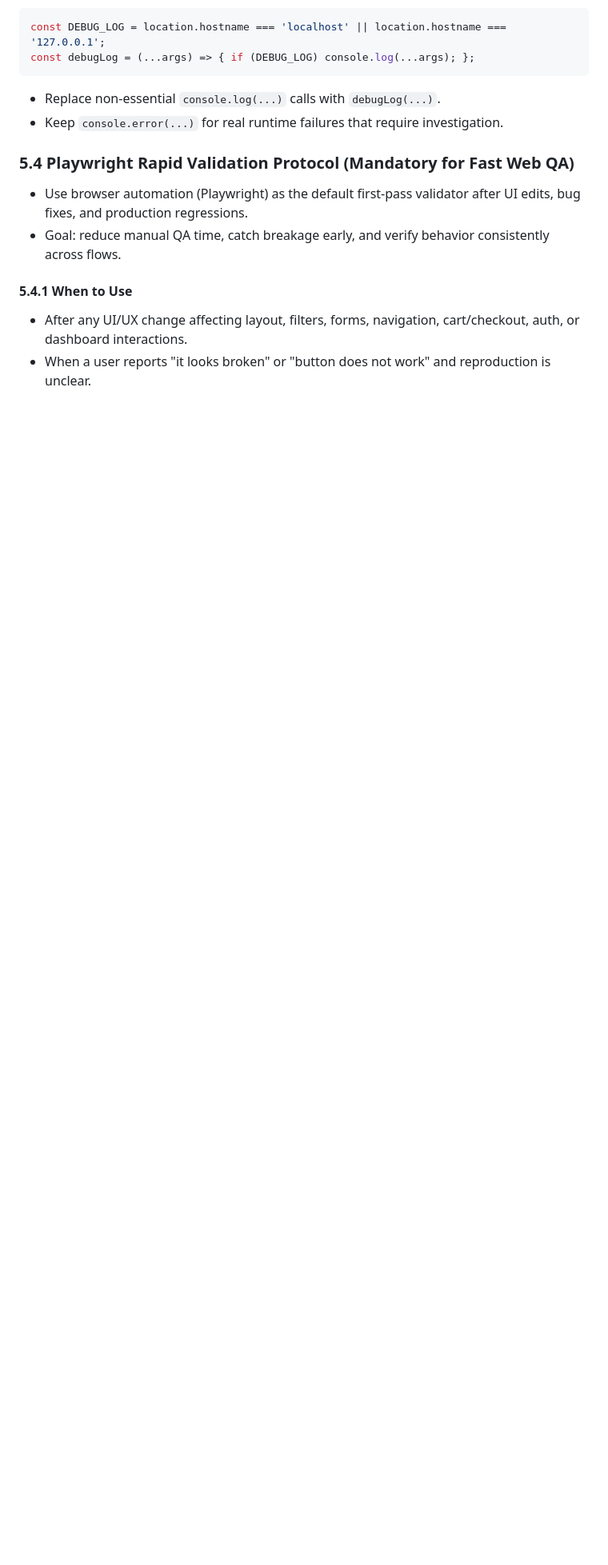
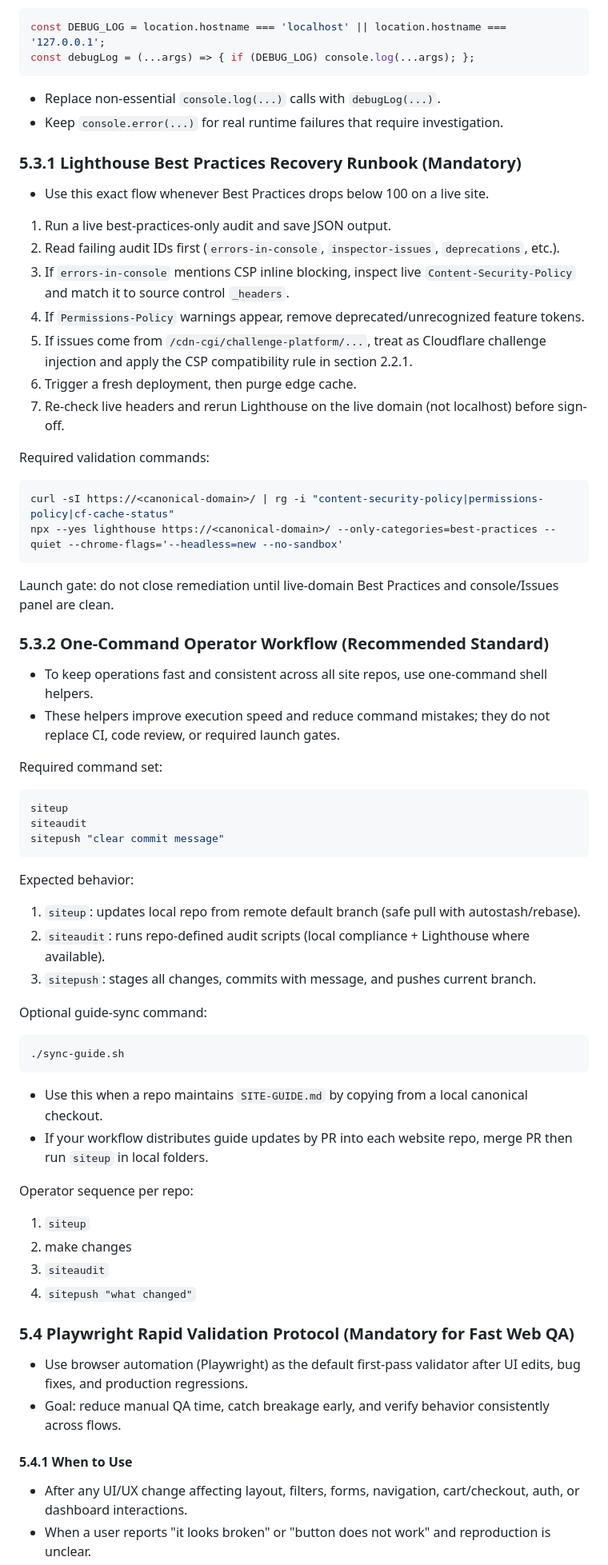
Before and after one commit to StephenMattison/busy-bee-maine-coons-website, a Markdown page: SITE-GUIDE.md, the part around one of its changes. Shown at 80% size. Drawn GitHub-style; blank space fills up the shorter version.

Commit message:
Sync site guide assets from canonical source (6c8c67f)

````diff
--- a/SITE-GUIDE.md
+++ b/SITE-GUIDE.md
@@ -727,6 +738,54 @@ const debugLog = (...args) => { if (DEBUG_LOG) console.log(...args); };
 - Replace non-essential `console.log(...)` calls with `debugLog(...)`.
 - Keep `console.error(...)` for real runtime failures that require investigation.
 
+### 5.3.1 Lighthouse Best Practices Recovery Runbook (Mandatory)
+- Use this exact flow whenever Best Practices drops below 100 on a live site.
+
+1. Run a live best-practices-only audit and save JSON output.
+2. Read failing audit IDs first (`errors-in-console`, `inspector-issues`, `deprecations`, etc.).
+3. If `errors-in-console` mentions CSP inline blocking, inspect live `Content-Security-Policy` and match it to source control `_headers`.
+4. If `Permissions-Policy` warnings appear, remove deprecated/unrecognized feature tokens.
+5. If issues come from `/cdn-cgi/challenge-platform/...`, treat as Cloudflare challenge injection and apply the CSP compatibility rule in section 2.2.1.
+6. Trigger a fresh deployment, then purge edge cache.
+7. Re-check live headers and rerun Lighthouse on the live domain (not localhost) before sign-off.
+
+Required validation commands:
+```bash
+curl -sI https://<canonical-domain>/ | rg -i "content-security-policy|permissions-policy|cf-cache-status"
+npx --yes lighthouse https://<canonical-domain>/ --only-categories=best-practices --quiet --chrome-flags='--headless=new --no-sandbox'
+```
+
+Launch gate: do not close remediation until live-domain Best Practices and console/Issues panel are clean.
+
+### 5.3.2 One-Command Operator Workflow (Recommended Standard)
+- To keep operations fast and consistent across all site repos, use one-command shell helpers.
+- These helpers improve execution speed and reduce command mistakes; they do not replace CI, code review, or required launch gates.
+
+Required command set:
+```bash
+siteup
+siteaudit
+sitepush "clear commit message"
+```
+
+Expected behavior:
+1. `siteup`: updates local repo from remote default branch (safe pull with autostash/rebase).
+2. `siteaudit`: runs repo-defined audit scripts (local compliance + Lighthouse where available).
+3. `sitepush`: stages all changes, commits with message, and pushes current branch.
+
+Optional guide-sync command:
+```bash
+./sync-guide.sh
+```
+- Use this when a repo maintains `SITE-GUIDE.md` by copying from a local canonical checkout.
+- If your workflow distributes guide updates by PR into each website repo, merge PR then run `siteup` in local folders.
+
+Operator sequence per repo:
+1. `siteup`
+2. make changes
+3. `siteaudit`
+4. `sitepush "what changed"`
+
 ### 5.4 Playwright Rapid Validation Protocol (Mandatory for Fast Web QA)
 - Use browser automation (Playwright) as the default first-pass validator after UI edits, bug fixes, and production regressions.
 - Goal: reduce manual QA time, catch breakage early, and verify behavior consistently across flows.
````
Also changed, not shown: other parts of SITE-GUIDE.md (+12 -1 lines).
